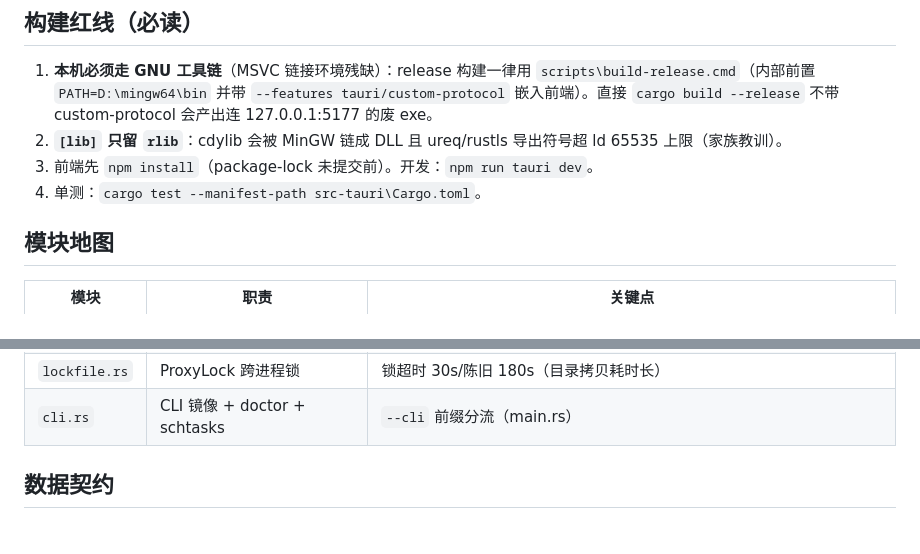
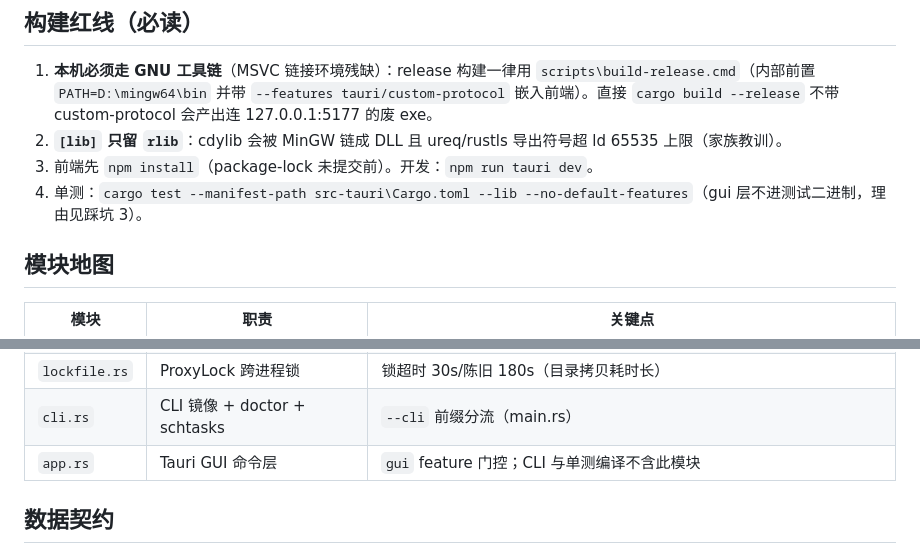
Before and after one commit to HUANCHENGG/LobsterPlus, a Markdown page: CLAUDE.md, 2 parts joined by grey strips. GitHub-like rendering.

Commit message:
文档同步：单测命令补 --lib --no-default-features（对齐踩坑 3）；模块地图补 app.rs

```diff
--- a/CLAUDE.md
+++ b/CLAUDE.md
@@ -8,7 +8,7 @@ LobsterPlus：有道 LobsterAI 多账号切换器（Tauri 2 + Rust + 原生 JS
 1. **本机必须走 GNU 工具链**（MSVC 链接环境残缺）：release 构建一律用 `scripts\build-release.cmd`（内部前置 `PATH=D:\mingw64\bin` 并带 `--features tauri/custom-protocol` 嵌入前端）。直接 `cargo build --release` 不带 custom-protocol 会产出连 127.0.0.1:5177 的废 exe。
 2. **`[lib]` 只留 `rlib`**：cdylib 会被 MinGW 链成 DLL 且 ureq/rustls 导出符号超 ld 65535 上限（家族教训）。
 3. 前端先 `npm install`（package-lock 未提交前）。开发：`npm run tauri dev`。
-4. 单测：`cargo test --manifest-path src-tauri\Cargo.toml`。
+4. 单测：`cargo test --manifest-path src-tauri\Cargo.toml --lib --no-default-features`（gui 层不进测试二进制，理由见踩坑 3）。
 
 ## 模块地图
 
@@ -24,6 +24,7 @@ LobsterPlus：有道 LobsterAI 多账号切换器（Tauri 2 + Rust + 原生 JS
 | `zcrypto.rs` | enc:v1 AES-256-GCM | AAD=`lobster-plus:v1`（注意与家族前作不同） |
 | `lockfile.rs` | ProxyLock 跨进程锁 | 锁超时 30s/陈旧 180s（目录拷贝耗时长） |
 | `cli.rs` | CLI 镜像 + doctor + schtasks | `--cli` 前缀分流（main.rs） |
+| `app.rs` | Tauri GUI 命令层 | `gui` feature 门控；CLI 与单测编译不含此模块 |
 
 ## 数据契约
 
```
Also changed, not shown: docs/architecture.md (+1 -1 lines).
